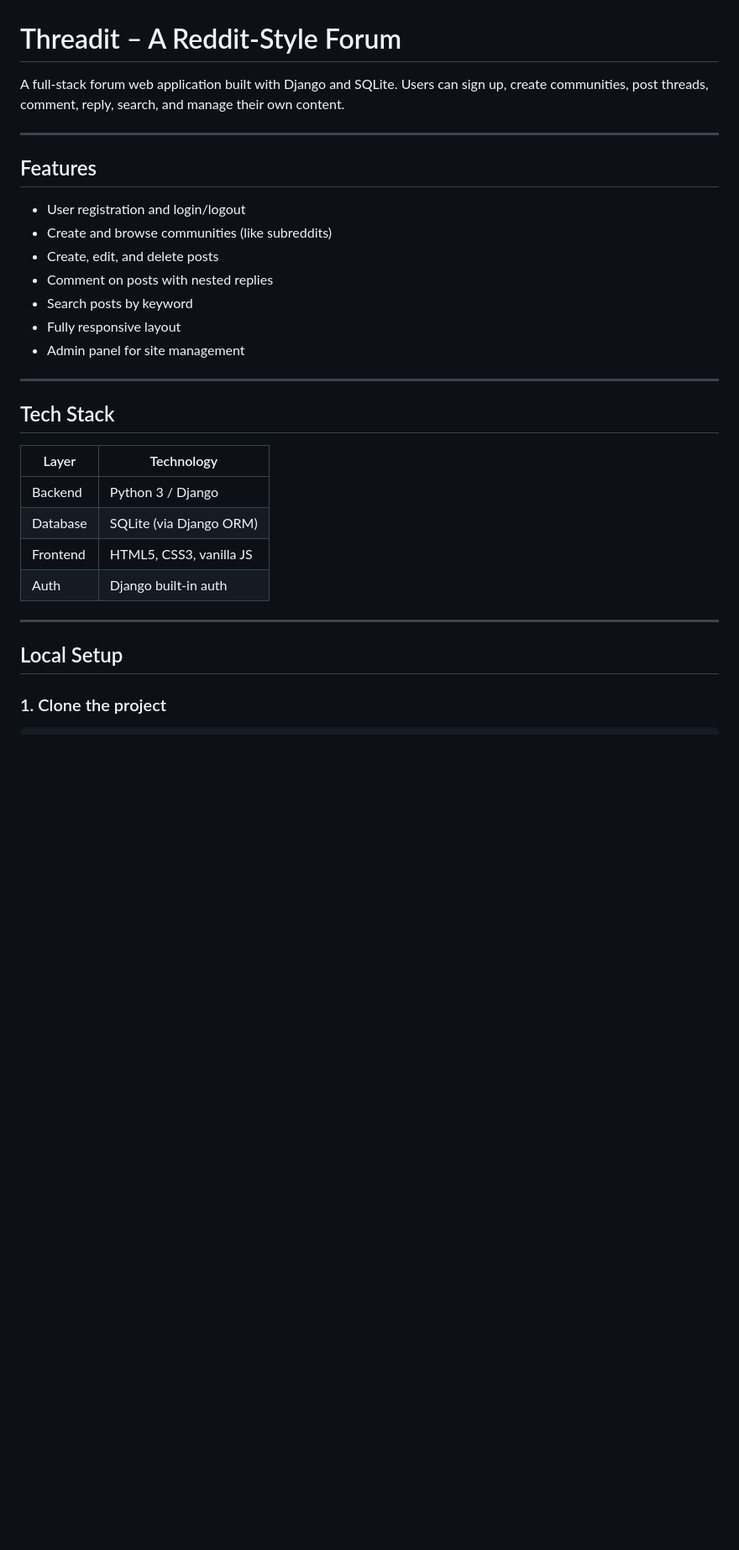
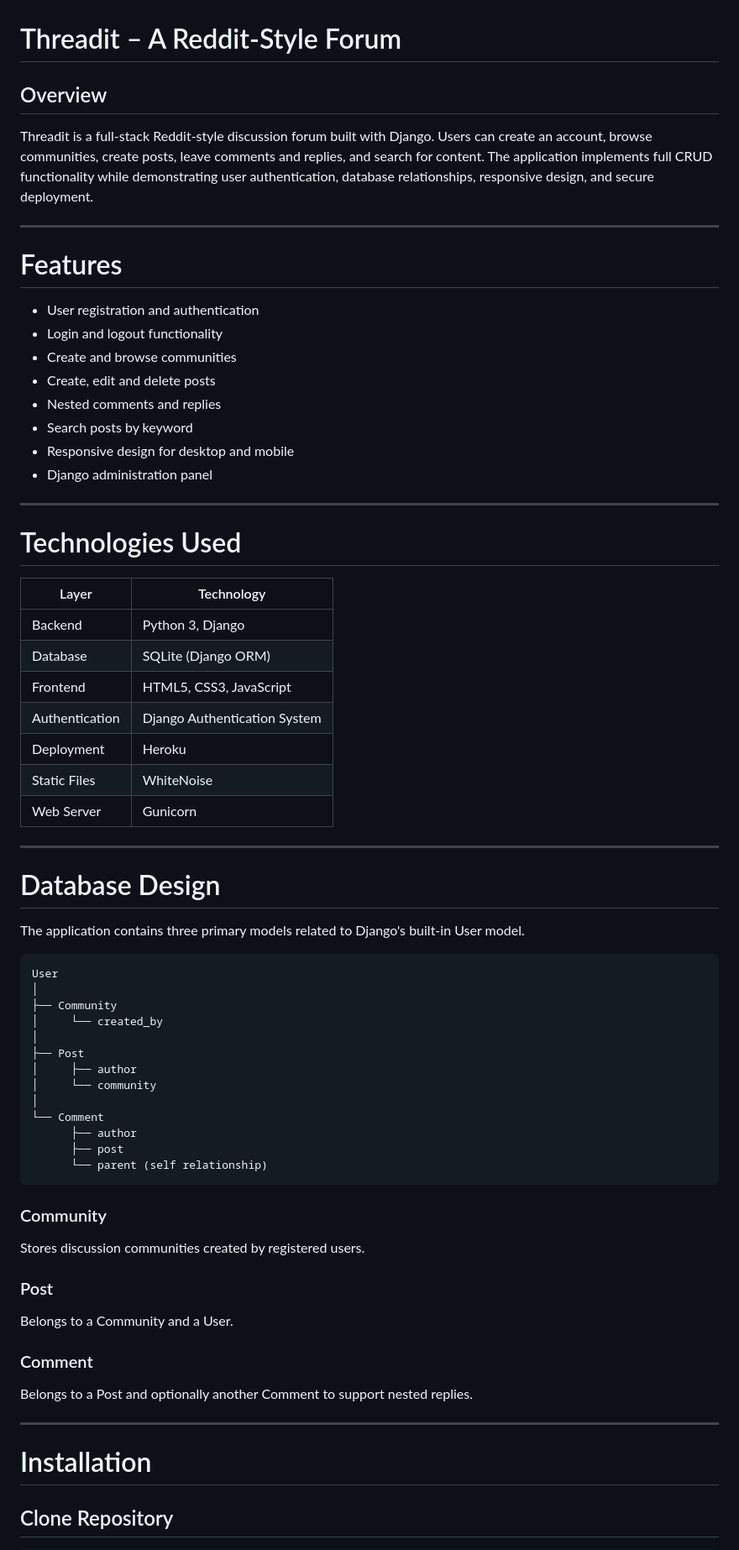
Before and after one commit to DndrGstn/Threadit, a Markdown page: README.md, the part around one of its changes. Shown at 84% size. Rendered like a GitHub page; blank space fills up the shorter version.

````diff
--- a/README.md
+++ b/README.md
@@ -1,34 +1,74 @@
 # Threadit – A Reddit-Style Forum
 
-A full-stack forum web application built with Django and SQLite. Users can sign up, create communities, post threads, comment, reply, search, and manage their own content.
+## Overview
+
+Threadit is a full-stack Reddit-style discussion forum built with Django. Users can create an account, browse communities, create posts, leave comments and replies, and search for content. The application implements full CRUD functionality while demonstrating user authentication, database relationships, responsive design, and secure deployment.
 
 ---
 
-## Features
+# Features
 
-- User registration and login/logout
-- Create and browse communities (like subreddits)
-- Create, edit, and delete posts
-- Comment on posts with nested replies
+- User registration and authentication
+- Login and logout functionality
+- Create and browse communities
+- Create, edit and delete posts
+- Nested comments and replies
 - Search posts by keyword
-- Fully responsive layout
-- Admin panel for site management
+- Responsive design for desktop and mobile
+- Django administration panel
 
 ---
 
-## Tech Stack
+# Technologies Used
 
-| Layer     | Technology            |
-|-----------|-----------------------|
-| Backend   | Python 3 / Django     |
-| Database  | SQLite (via Django ORM)|
-| Frontend  | HTML5, CSS3, vanilla JS |
-| Auth      | Django built-in auth  |
+| Layer | Technology |
+|--------|------------|
+| Backend | Python 3, Django |
+| Database | SQLite (Django ORM) |
+| Frontend | HTML5, CSS3, JavaScript |
+| Authentication | Django Authentication System |
+| Deployment | Heroku |
+| Static Files | WhiteNoise |
+| Web Server | Gunicorn |
 
 ---
 
-## Local Setup
+# Database Design
 
-### 1. Clone the project
+The application contains three primary models related to Django's built-in User model.
+
+```
+User
+│
+├── Community
+│     └── created_by
+│
+├── Post
+│     ├── author
+│     └── community
+│
+└── Comment
+      ├── author
+      ├── post
+      └── parent (self relationship)
+```
+
+### Community
+
+Stores discussion communities created by registered users.
+
+### Post
+
+Belongs to a Community and a User.
+
+### Comment
+
+Belongs to a Post and optionally another Comment to support nested replies.
+
+---
+
+# Installation
+
+## Clone Repository
 
 ```bash
````
Also changed, not shown: other parts of README.md (+188 -69 lines).
